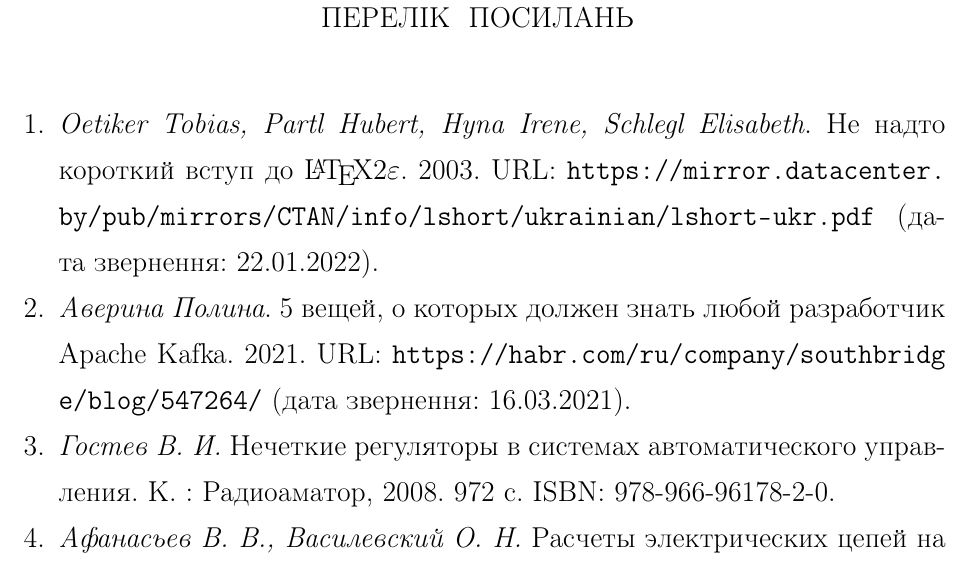
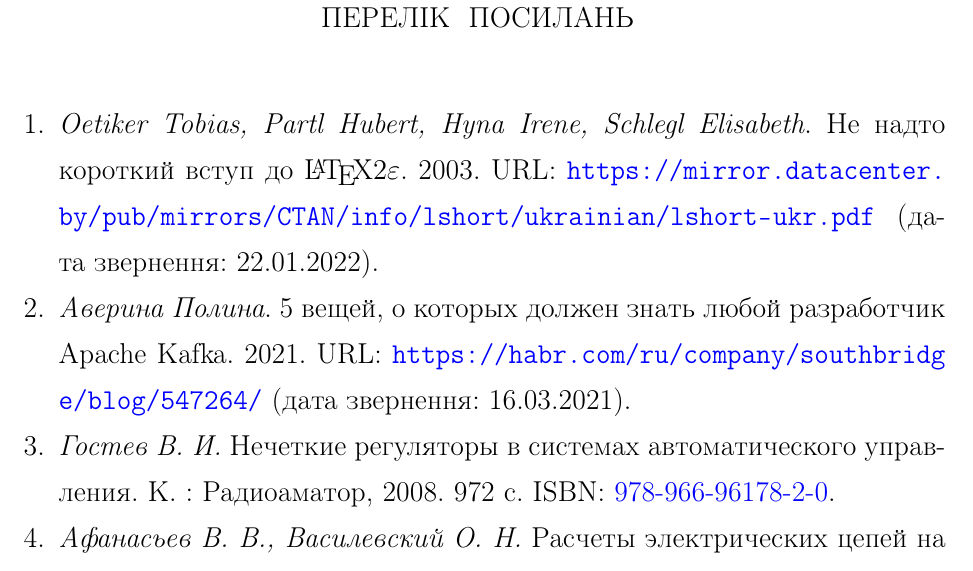
Before and after one commit to ovkos1980/bdrvntu, a LaTeX thesis (bdr.tex): part of page 17 of 24, cut so that both start at the same text. Compiled offline with pdfLaTeX.

Commit message:
24.01.2022 20:16 release
add \hypersetup{} for color links in preamble.

```diff
--- a/bdr.tex
+++ b/bdr.tex
@@ -10,6 +10,10 @@
 
 
 \input{main/config.tex}  % варіативні значення
+
+\hypersetup{colorlinks,  % кольорові(сині) посилання по тексту
+            allcolors=black,
+            urlcolor=blue}
 
 
 \begin{document}
```
Also changed, not shown: 1 other file.
